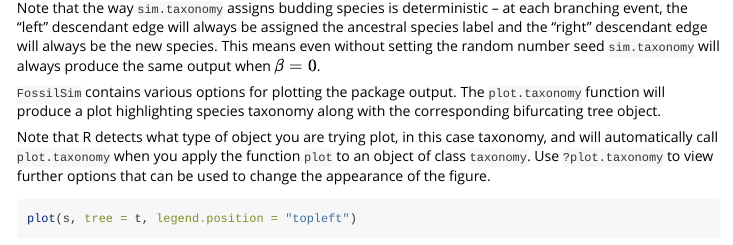
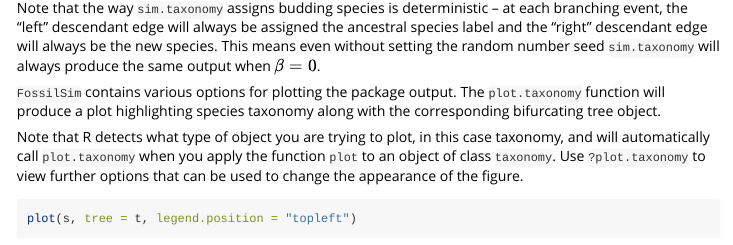
Before and after one commit to fossilsim/fossilsim, an R Markdown document (vignettes/taxonomy.Rmd): the page in a window 1100 px wide, from 3040 px down. Rendered offline with R 4.5, knitr and Pandoc, with nearby package versions; some code elsewhere in the file could not run offline; long lines of code are wrapped.

````diff
--- a/vignettes/taxonomy.Rmd
+++ b/vignettes/taxonomy.Rmd
@@ -127,7 +127,7 @@
 `FossilSim` contains various options for plotting the package output.
 The `plot.taxonomy` function will produce a plot highlighting species taxonomy along with the corresponding bifurcating tree object.
 
-Note that R detects what type of object you are trying plot, in this case taxonomy, and will automatically call `plot.taxonomy` when you apply the function `plot` to an object of class `taxonomy`.
+Note that R detects what type of object you are trying to plot, in this case taxonomy, and will automatically call `plot.taxonomy` when you apply the function `plot` to an object of class `taxonomy`.
 Use `?plot.taxonomy` to view further options that can be used to change the appearance of the figure.
 
 ```{r}
````
Also changed, not shown: R/FossilSim.R (added, +51 -0 lines), 1 other file.
